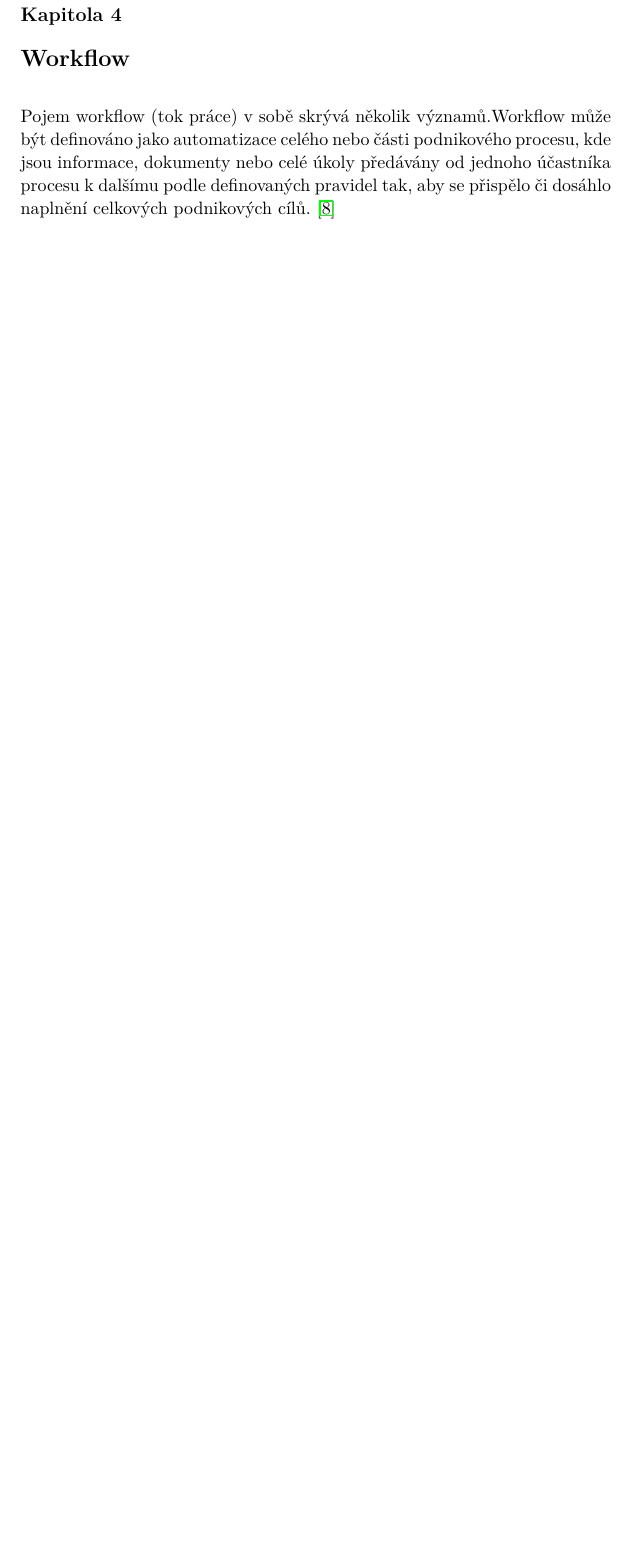
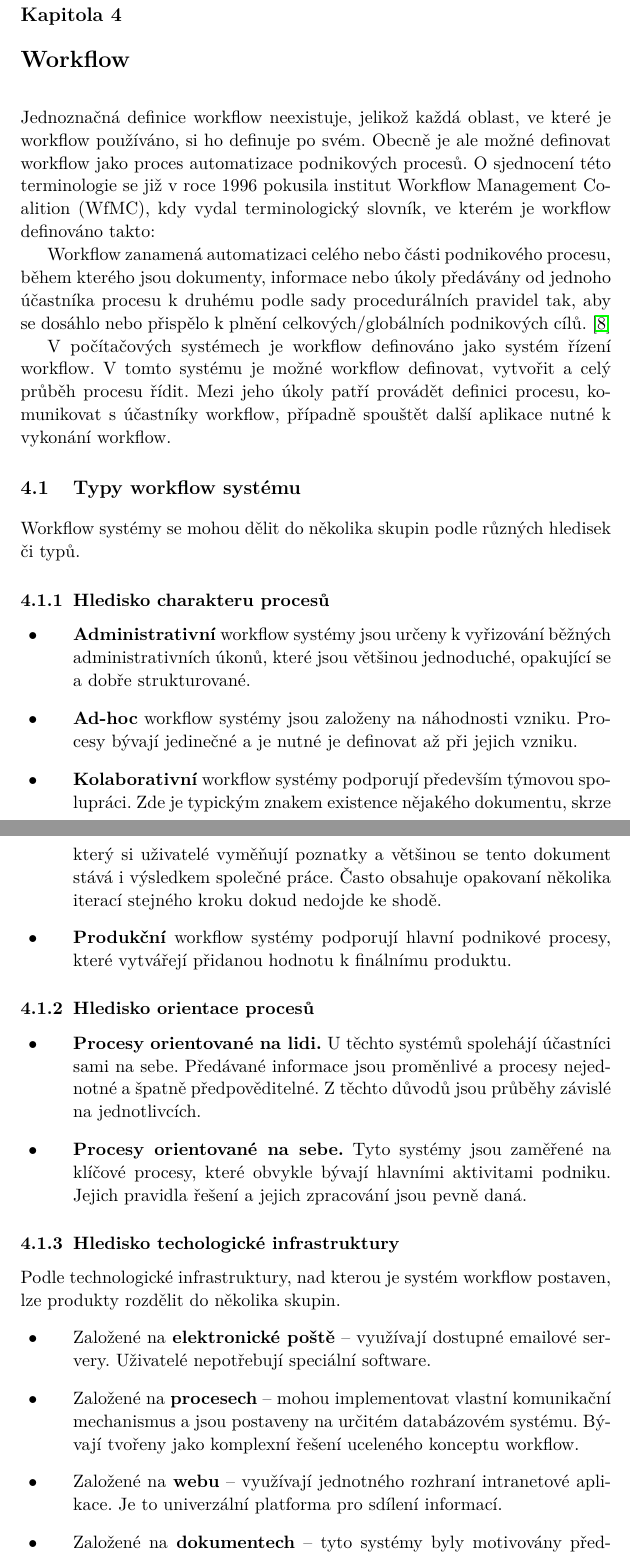
Before and after one commit to mtlacbaba/dp, a LaTeX thesis (DP.tex): part of page 15 of 19 before the commit and two parts of pages 15 and 16 of 20 after it, the two joined at a grey line, cut so that both start at the same text, the shorter picture padded with empty space. The pictures show the PDF file DP.pdf that the author committed with the source.

Commit message:
workflow update

```diff
--- a/DP.tex
+++ b/DP.tex
@@ -177,9 +177,38 @@ Portletová specifikace definuje tři základní stavy.
 Portálové aplikace jsou uloženy ve standardní archivním souboru jazyka Java, Web ARchive (WAR). Mohou obsahovat více portletů, servlety, JSP soubory a další. Musí obsahovat webový deskriptor a také navíc portletový deskriptor implementace \verb|portlet.xml|.
 
 \chapter{Workflow}
-Pojem workflow (tok práce) v sobě skrývá několik významů.Workflow může být definováno jako automatizace celého nebo části podnikového procesu, kde jsou informace, dokumenty nebo celé úkoly předávány od jednoho účastníka procesu k dalšímu podle definovaných pravidel tak, aby se přispělo či dosáhlo naplnění celkových podnikových cílů. \cite{workflow}
+Jednoznačná definice workflow neexistuje, jelikož každá oblast, ve které je workflow používáno, si ho definuje po svém. Obecně je ale možné definovat workflow jako proces automatizace podnikových procesů. O sjednocení této terminologie se již v roce 1996 pokusila institut Workflow Management Coalition (WfMC), kdy vydal terminologický slovník, ve kterém je workflow definováno takto:
+
+Workflow zanamená automatizaci celého nebo části podnikového procesu, během kterého jsou dokumenty, informace nebo úkoly předávány od jednoho účastníka procesu k druhému podle sady procedurálních pravidel tak, aby se dosáhlo nebo přispělo k plnění celkových/globálních podnikových cílů. \cite{wfmc}
+
+V počítačových systémech je workflow definováno jako systém řízení workflow. V tomto systému je možné workflow definovat, vytvořit a celý průběh procesu řídit. Mezi jeho úkoly patří provádět definici procesu, komunikovat s účastníky workflow, případně spouštět další aplikace nutné k vykonání workflow.
 
 
+\section{Typy workflow systému}
+Workflow systémy se mohou dělit do několika skupin podle různých hledisek či typů.
+
+\subsection{Hledisko charakteru procesů}
+\begin{itemize}
+\item \textbf{Administrativní} workflow systémy jsou určeny k vyřizování běžných administrativních úkonů, které jsou většinou jednoduché, opakující se a dobře strukturované.
+\item \textbf{Ad-hoc} workflow systémy jsou založeny na náhodnosti vzniku. Procesy bývají jedinečné a je nutné je definovat až při jejich vzniku.
+\item \textbf{Kolaborativní} workflow systémy podporují především týmovou spolupráci. Zde je typickým znakem existence nějakého dokumentu, skrze který si uživatelé vyměňují poznatky a většinou se tento dokument stává i výsledkem společné práce. Často obsahuje opakovaní několika iterací stejného kroku dokud nedojde ke shodě.
+\item \textbf{Produkční} workflow systémy podporují hlavní podnikové procesy, které vytvářejí přidanou hodnotu k finálnímu produktu.
+\end{itemize}
+
+\subsection{Hledisko orientace procesů}
+\begin{itemize}
+\item \textbf{Procesy orientované na lidi.} U těchto systémů spolehájí účastníci sami na sebe. Předávané informace jsou proměnlivé a procesy nejednotné a špatně předpověditelné. Z těchto důvodů jsou průběhy závislé na jednotlivcích.
+\item \textbf{Procesy orientované na sebe.} Tyto systémy jsou zaměřené na klíčové procesy, které obvykle bývají hlavními aktivitami podniku. Jejich pravidla řešení a jejich zpracování jsou pevně daná.
+\end{itemize}
+
+\subsection{Hledisko techologické infrastruktury}
+Podle technologické infrastruktury, nad kterou je systém workflow postaven, lze produkty rozdělit do několika skupin.
+\begin{itemize}
+\item Založené na \textbf{elektronické poště} -- využívají dostupné emailové servery. Uživatelé nepotřebují speciální software.
+\item Založené na \textbf{procesech} -- mohou implementovat vlastní komunikační mechanismus a jsou postaveny na určitém databázovém systému. Bývají tvořeny jako komplexní řešení uceleného konceptu workflow.
+\item Založené na \textbf{webu} -- využívají jednotného rozhraní intranetové aplikace. Je to univerzální platforma pro sdílení informací.
+\item Založené na \textbf{dokumentech} -- tyto systémy byly motivovány představou o směrování dokumentů. Využívají systémy pro správu dokumentů.
+\end{itemize}
 
 \chapter{Vzorová kapitola}
 \section{Vzorová sekce}
```
Also changed, not shown: DP.pdf, DP.tex (3 more changed lines), 5 other files.
